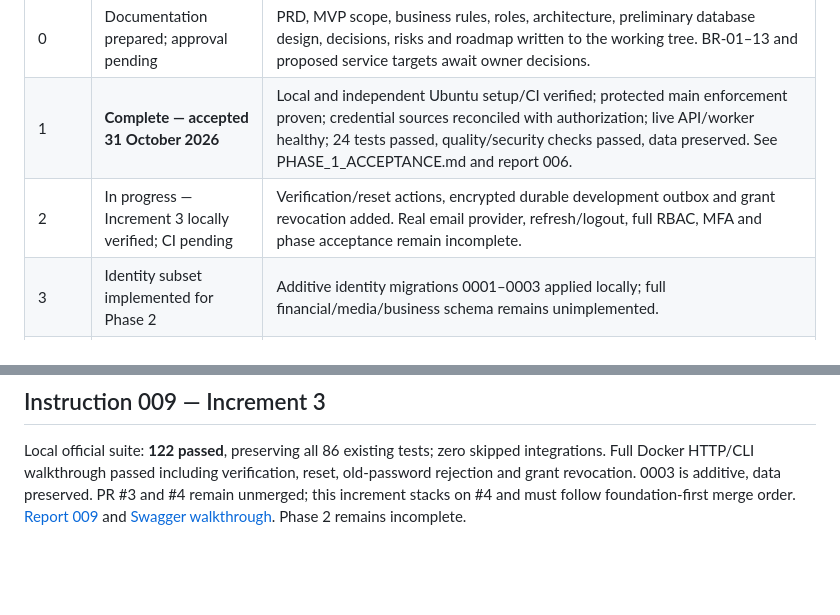
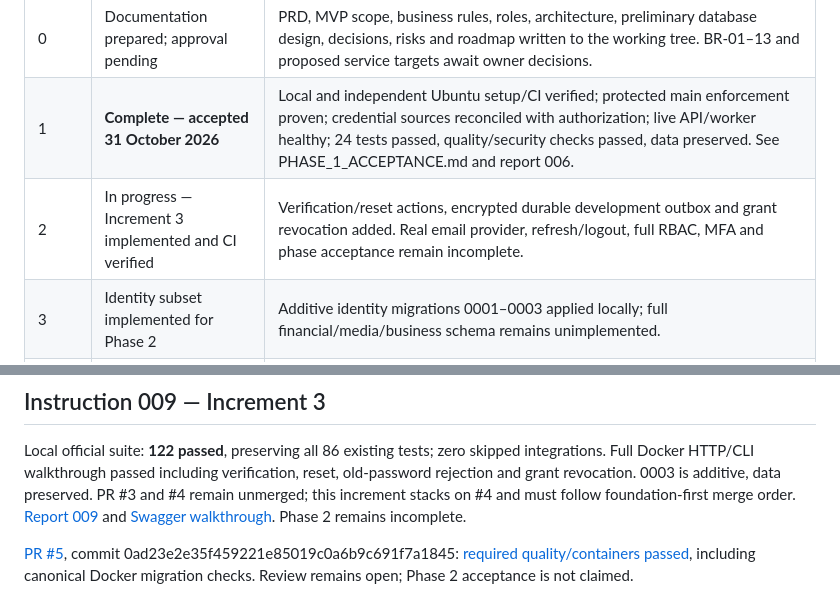
Before and after one commit to vistait2018/ai-movie-platform, a Markdown page: docs/roadmap/PHASE_STATUS.md, 2 parts joined by grey strips. GitHub-like rendering; blank space fills up the shorter version.

```diff
--- a/docs/roadmap/PHASE_STATUS.md
+++ b/docs/roadmap/PHASE_STATUS.md
@@ -11,7 +11,7 @@ Phase 0 commercial/product owner decisions remain pending separately. Phase 2 In
 | --- | --- | --- |
 | 0 | Documentation prepared; approval pending | PRD, MVP scope, business rules, roles, architecture, preliminary database design, decisions, risks and roadmap written to the working tree. BR-01–13 and proposed service targets await owner decisions. |
 | 1 | **Complete — accepted 31 October 2026** | Local and independent Ubuntu setup/CI verified; protected main enforcement proven; credential sources reconciled with authorization; live API/worker healthy; 24 tests passed, quality/security checks passed, data preserved. See PHASE_1_ACCEPTANCE.md and report 006. |
-| 2 | In progress — Increment 3 locally verified; CI pending | Verification/reset actions, encrypted durable development outbox and grant revocation added. Real email provider, refresh/logout, full RBAC, MFA and phase acceptance remain incomplete. |
+| 2 | In progress — Increment 3 implemented and CI verified | Verification/reset actions, encrypted durable development outbox and grant revocation added. Real email provider, refresh/logout, full RBAC, MFA and phase acceptance remain incomplete. |
 | 3 | Identity subset implemented for Phase 2 | Additive identity migrations 0001–0003 applied locally; full financial/media/business schema remains unimplemented. |
 | 4 | Not started | Catalogue/content APIs and publishing absent. |
 | 5 | Not started | Super Admin/finance dashboards and workflows absent. |
@@ -80,3 +80,5 @@ Increment 2 Windows suite: **86 passed**, zero skipped integrations. [PR #4](htt
 ## Instruction 009 — Increment 3
 
 Local official suite: **122 passed**, preserving all 86 existing tests; zero skipped integrations. Full Docker HTTP/CLI walkthrough passed including verification, reset, old-password rejection and grant revocation. 0003 is additive, data preserved. PR #3 and #4 remain unmerged; this increment stacks on #4 and must follow foundation-first merge order. [Report 009](../DEVELOPMENT_REPORT_009.md) and [Swagger walkthrough](../development/EMAIL_VERIFICATION_RECOVERY.md). Phase 2 remains incomplete.
+
+[PR #5](https://github.com/vistait2018/ai-movie-platform/pull/5), commit 0ad23e2e35f459221e85019c0a6b9c691f7a1845: [required quality/containers passed](https://github.com/vistait2018/ai-movie-platform/actions/runs/41230214913), including canonical Docker migration checks. Review remains open; Phase 2 acceptance is not claimed.
```
Also changed, not shown: docs/DEVELOPMENT_REPORT_009.md (+6 -0 lines), docs/PROJECT_STATUS.md (+1 -1 lines).
